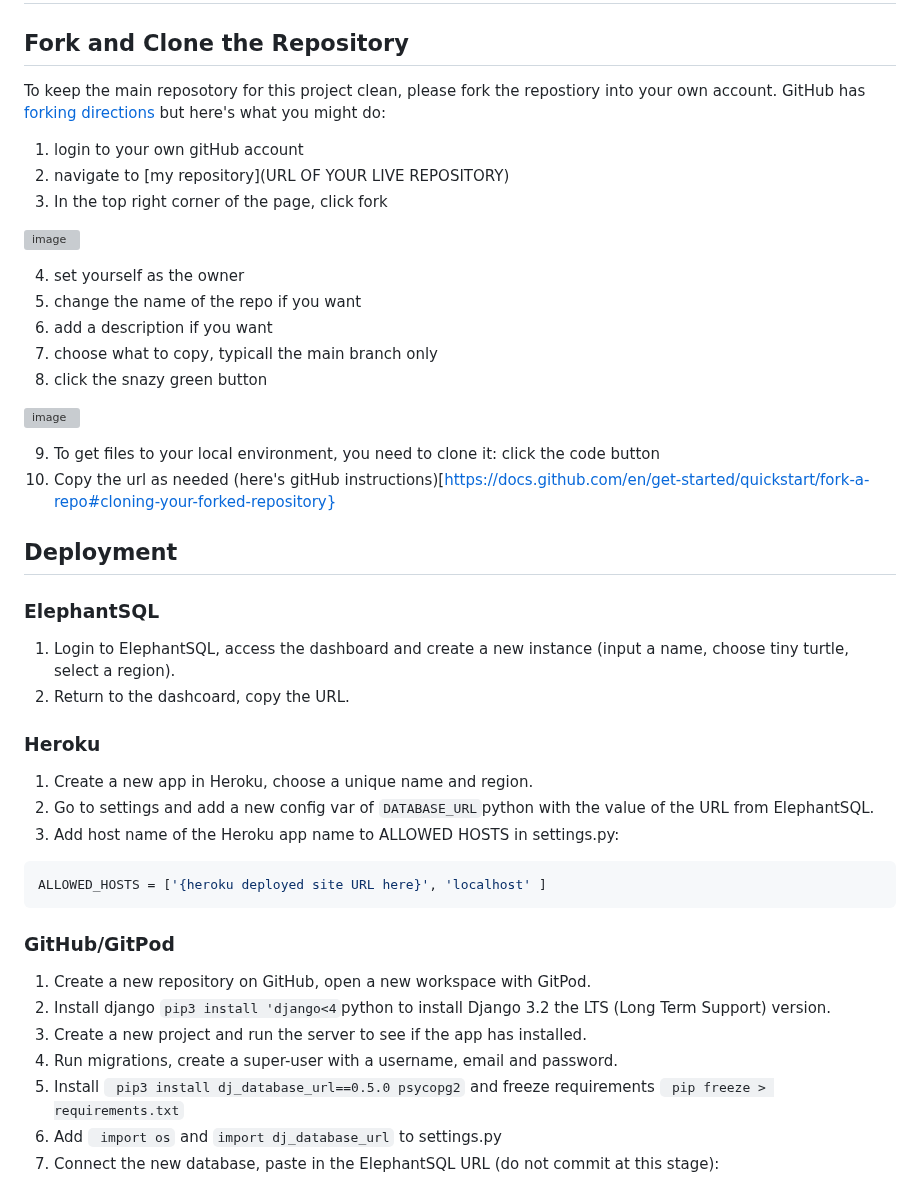
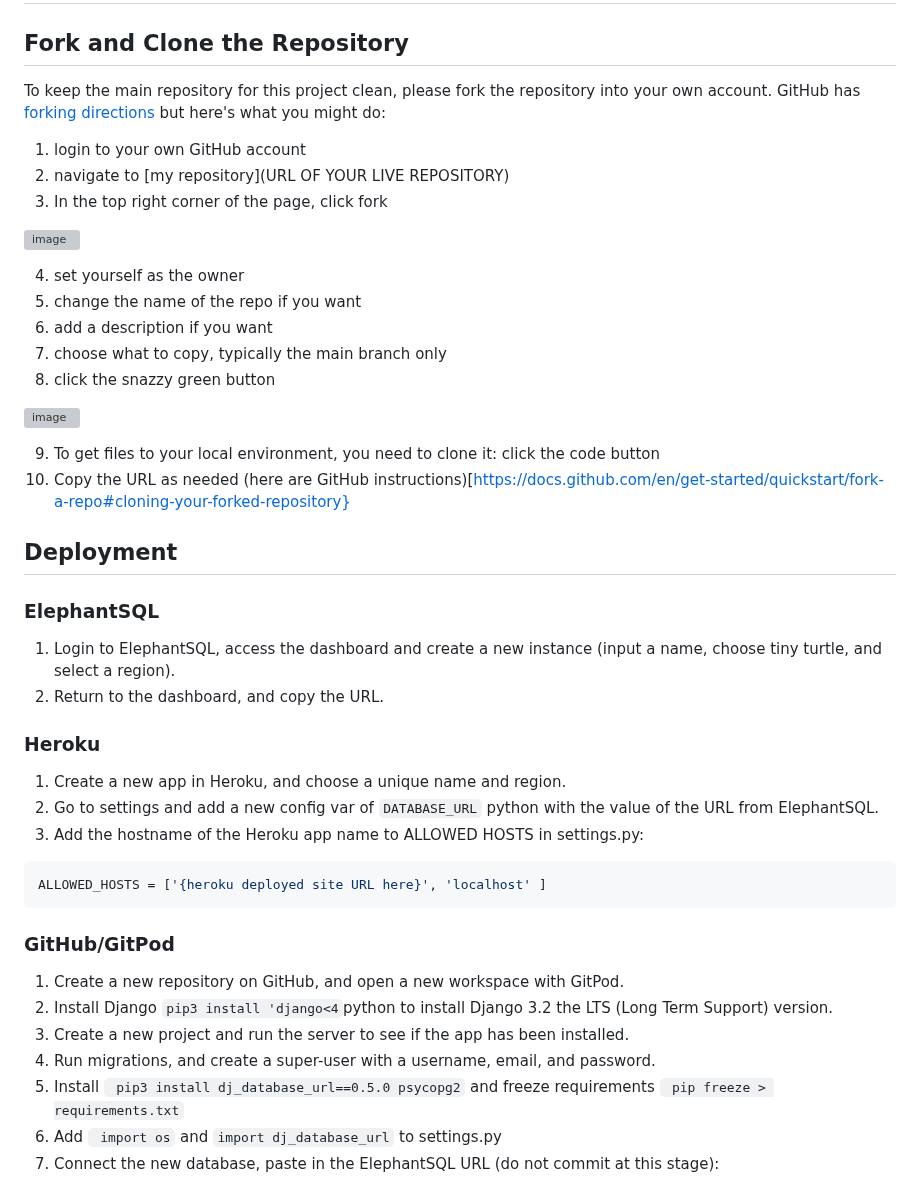
Before and after one commit to PPindel/test-a-wheel, a Markdown page: README.md, the part around one of its changes. Drawn GitHub-style; grey boxes are pictures that could not be loaded.

Commit message:
Update README.md - deployment - spelling check

````diff
--- a/README.md
+++ b/README.md
@@ -579,8 +579,8 @@ Screenshots:
 
 # Deployment
 ## Fork and Clone the Repository
-To keep the main reposotory for this project clean, please fork the repostiory into your own account. GitHub has [forking directions](https://docs.github.com/en/get-started/quickstart/fork-a-repo#forking-a-repository) but here's what you might do:
-1. login to your own gitHub account
+To keep the main repository for this project clean, please fork the repository into your own account. GitHub has [forking directions](https://docs.github.com/en/get-started/quickstart/fork-a-repo#forking-a-repository) but here's what you might do:
+1. login to your own GitHub account
 2. navigate to [my repository](URL OF YOUR LIVE REPOSITORY)
 3. In the top right corner of the page, click fork
 
@@ -589,35 +589,34 @@ To keep the main reposotory for this project clean, please fork the repostiory i
 4. set yourself as the owner
 5. change the name of the repo if you want
 6. add a description if you want
-7. choose what to copy, typicall the main branch only
-8. click the snazy green button
+7. choose what to copy, typically the main branch only
+8. click the snazzy green button
 
 ![image](https://user-images.githubusercontent.com/23039742/213840549-5bef12ae-198e-412b-84b6-0cc718b6fa1d.png)
 
 9. To get files to your local environment, you need to clone it: click the code button
-10. Copy the url as needed (here's gitHub instructions)[https://docs.github.com/en/get-started/quickstart/fork-a-repo#cloning-your-forked-repository}
+10. Copy the URL as needed (here are GitHub instructions)[https://docs.github.com/en/get-started/quickstart/fork-a-repo#cloning-your-forked-repository}
 
 
 ## Deployment
-
 ### ElephantSQL
-1. Login to ElephantSQL, access the dashboard and create a new instance (input a name, choose tiny turtle, select a region).
-2. Return to the dashcoard, copy the URL.
+1. Login to ElephantSQL, access the dashboard and create a new instance (input a name, choose tiny turtle, and select a region).
+2. Return to the dashboard, and copy the URL.
 
 ### Heroku
-1. Create a new app in Heroku, choose a unique name and region.
-2. Go to settings and add a new config var of ``` DATABASE_URL ```python with the value of the URL from ElephantSQL.
-3. Add host name of the Heroku app name to ALLOWED HOSTS in settings.py:
+1. Create a new app in Heroku, and choose a unique name and region.
+2. Go to settings and add a new config var of ``` DATABASE_URL ``` python with the value of the URL from ElephantSQL.
+3. Add the hostname of the Heroku app name to ALLOWED HOSTS in settings.py:
 
 ```python
 ALLOWED_HOSTS = ['{heroku deployed site URL here}', 'localhost' ]
 ```
 
 ### GitHub/GitPod
-1. Create a new repository on GitHub, open a new workspace with GitPod.
-2. Install django ```pip3 install 'django<4```python to install Django 3.2 the LTS (Long Term Support) version.
-3. Create a new project and run the server to see if the app has installed.
-4. Run migrations, create a super-user with a username, email and password.
+1. Create a new repository on GitHub, and open a new workspace with GitPod.
+2. Install Django ```pip3 install 'django<4```python to install Django 3.2 the LTS (Long Term Support) version.
+3. Create a new project and run the server to see if the app has been installed.
+4. Run migrations, and create a super-user with a username, email, and password.
 5. Install ```  pip3 install dj_database_url==0.5.0 psycopg2 ``` and freeze requirements ``` pip freeze > requirements.txt```
 6. Add ``` import os``` and ```import dj_database_url``` to settings.py
 7. Connect the new database, paste in the ElephantSQL URL (do not commit at this stage):
````
Also changed, not shown: other parts of README.md (+6 -6 lines).
